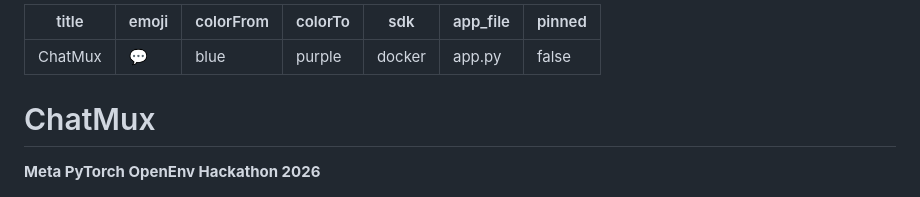
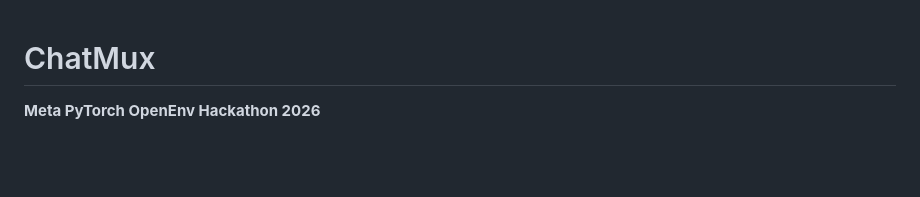
Before and after one commit to ygxanix/chatmux, a Markdown page: README.md, the part around the change. Drawn GitHub-style; blank space fills up the shorter version.

```diff
--- a/README.md
+++ b/README.md
@@ -1,13 +1,3 @@
----
-title: ChatMux
-emoji: 💬
-colorFrom: blue
-colorTo: purple
-sdk: docker
-app_file: app.py
-pinned: false
----
-
 # ChatMux
 
 **Meta PyTorch OpenEnv Hackathon 2026**
```
